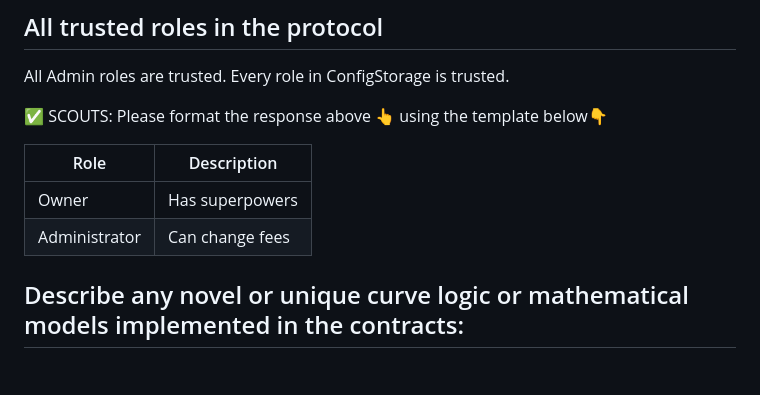
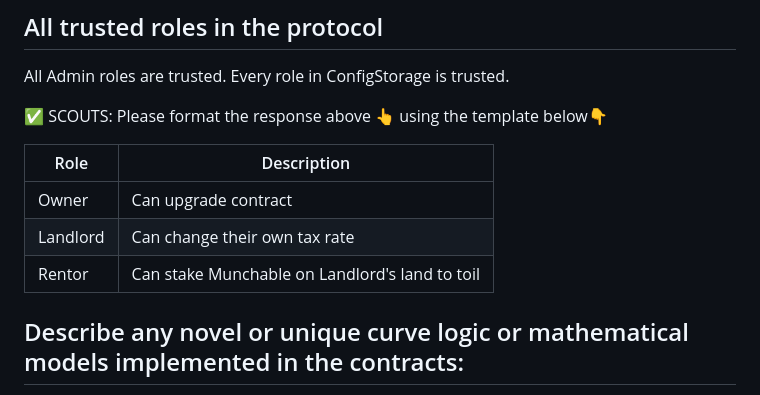
Before and after one commit to code-423n4/2024-07-munchables, a Markdown page: README.md, the part around the change. GitHub-like rendering; blank space fills up the shorter version.

```diff
--- a/README.md
+++ b/README.md
@@ -110,8 +110,9 @@ All Admin roles are trusted. Every role in ConfigStorage is trusted.
 
 | Role          | Description     |
 | ------------- | --------------- |
-| Owner         | Has superpowers |
-| Administrator | Can change fees |
+| Owner         | Can upgrade contract |
+| Landlord | Can change their own tax rate |
+| Rentor | Can stake Munchable on Landlord's land to toil |
 
 ## Describe any novel or unique curve logic or mathematical models implemented in the contracts:
 
```
